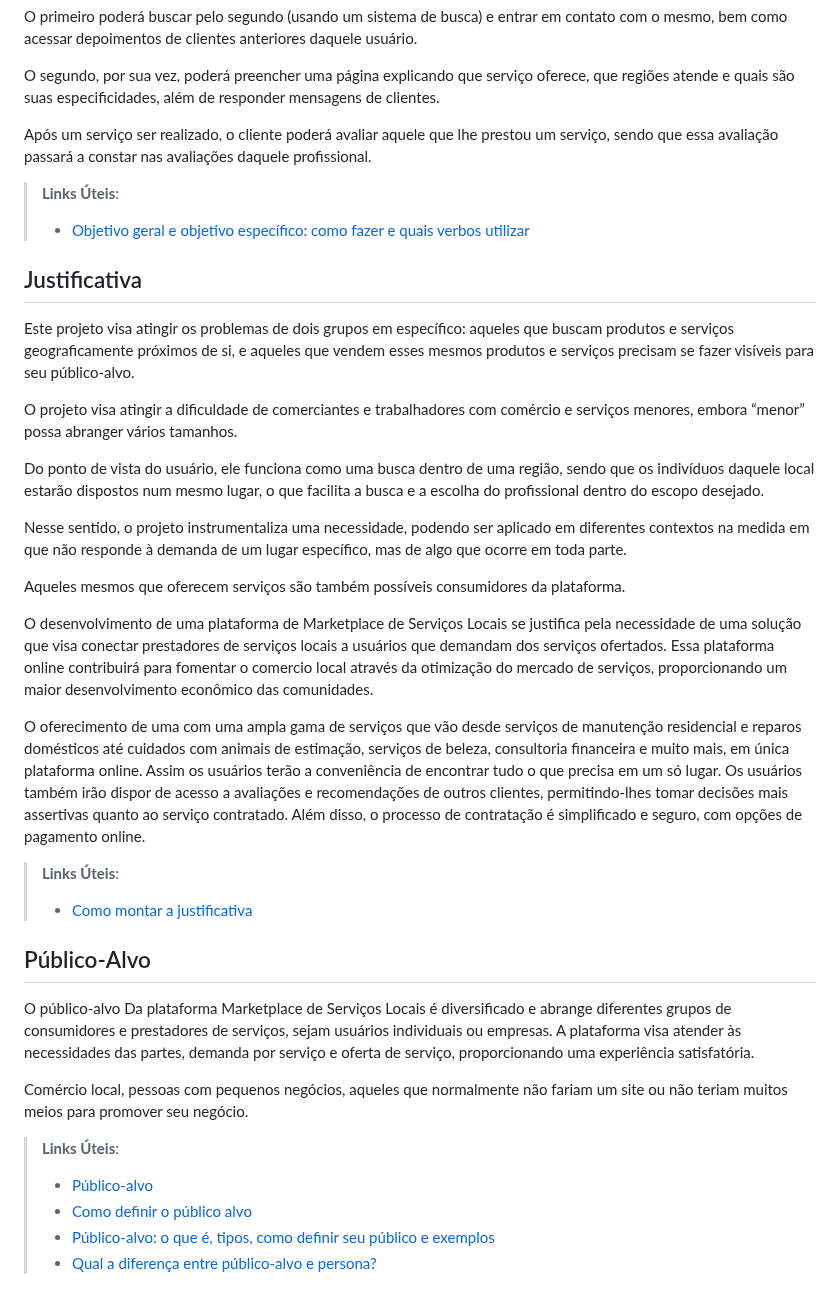
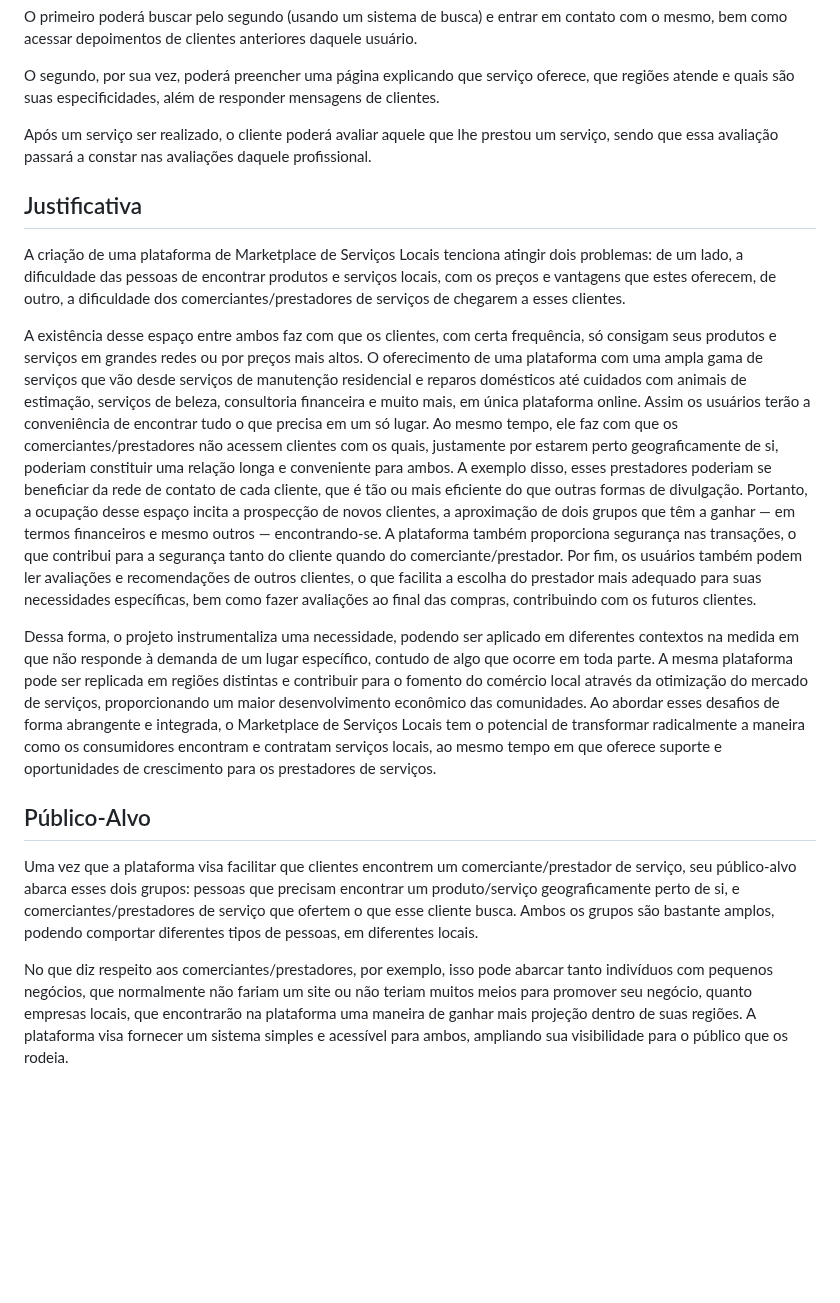
Before and after one commit to ICEI-PUC-Minas-PMV-ADS/pmv-ads-2024-1-e4-proj-infra-t4-connectlocal, a Markdown page: docs/01-Documentação de Contexto.md, the part around one of its changes. GitHub-like rendering; blank space fills up the shorter version.

Commit message:
Update 01-Documentação de Contexto.md
colocando justificativa, publico alvo e deletando links

```diff
--- a/docs/01-Documentação de Contexto.md
+++ b/docs/01-Documentação de Contexto.md
@@ -41,38 +36,16 @@ O segundo, por sua vez, poderá preencher uma página explicando que serviço of
 
 Após um serviço ser realizado, o cliente poderá avaliar aquele que lhe prestou um serviço, sendo que essa avaliação passará a constar nas avaliações daquele profissional.
 
-> **Links Úteis**:
-> - [Objetivo geral e objetivo específico: como fazer e quais verbos utilizar](https://blog.mettzer.com/diferenca-entre-objetivo-geral-e-objetivo-especifico/)
-
 ## Justificativa
 
-Este projeto visa atingir os problemas de dois grupos em específico: aqueles que buscam produtos e serviços geograficamente próximos de si, e aqueles que vendem esses mesmos produtos e serviços precisam se fazer visíveis para seu público-alvo.
+A criação de uma plataforma de Marketplace de Serviços Locais tenciona atingir dois problemas: de um lado, a dificuldade das pessoas de encontrar produtos e serviços locais, com os preços e vantagens que estes oferecem, de outro, a dificuldade dos comerciantes/prestadores de serviços de chegarem a esses clientes.
 
+A existência desse espaço entre ambos faz com que os clientes, com certa frequência, só consigam seus produtos e serviços em grandes redes ou por preços mais altos. O oferecimento de uma plataforma com uma ampla gama de serviços que vão desde serviços de manutenção residencial e reparos domésticos até cuidados com animais de estimação, serviços de beleza, consultoria financeira e muito mais, em única plataforma online. Assim os usuários terão a conveniência de encontrar tudo o que precisa em um só lugar. Ao mesmo tempo, ele faz com que os comerciantes/prestadores não acessem clientes com os quais, justamente por estarem perto geograficamente de si, poderiam constituir uma relação longa e conveniente para ambos. A exemplo disso, esses prestadores poderiam se beneficiar da rede de contato de cada cliente, que é tão ou mais eficiente do que outras formas de divulgação. Portanto, a ocupação desse espaço incita a prospecção de novos clientes, a aproximação de dois grupos que têm a ganhar — em termos financeiros e mesmo outros — encontrando-se. A plataforma também proporciona segurança nas transações, o que contribui para a segurança tanto do cliente quando do comerciante/prestador. Por fim, os usuários também podem ler avaliações e recomendações de outros clientes, o que facilita a escolha do prestador mais adequado para suas necessidades específicas, bem como fazer avaliações ao final das compras, contribuindo com os futuros clientes.
 
-
-O projeto visa atingir a dificuldade de comerciantes e trabalhadores com comércio e serviços menores, embora “menor” possa abranger vários tamanhos.
-
-Do ponto de vista do usuário, ele funciona como uma busca dentro de uma região, sendo que os indivíduos daquele local estarão dispostos num mesmo lugar, o que facilita a busca e a escolha do profissional dentro do escopo desejado.
-
-Nesse sentido, o projeto instrumentaliza uma necessidade, podendo ser aplicado em diferentes contextos na medida em que não responde à demanda de um lugar específico, mas de algo que ocorre em toda parte.
-
-Aqueles mesmos que oferecem serviços são também possíveis consumidores da plataforma.
-
-O desenvolvimento de uma plataforma de Marketplace de Serviços Locais se justifica pela necessidade de uma solução que visa conectar prestadores de serviços locais a usuários que demandam dos serviços ofertados. Essa plataforma online contribuirá para fomentar o comercio local através da otimização do mercado de serviços, proporcionando um maior desenvolvimento econômico das comunidades.
-
-O oferecimento de uma  com uma ampla gama de serviços que vão desde serviços de manutenção residencial e reparos domésticos até cuidados com animais de estimação, serviços de beleza, consultoria financeira e muito mais, em única plataforma online. Assim os usuários terão a conveniência de encontrar tudo o que precisa em um só lugar. Os usuários também irão dispor de acesso a avaliações e recomendações de outros clientes, permitindo-lhes tomar decisões mais assertivas quanto ao serviço contratado. Além disso, o processo de contratação é simplificado e seguro, com opções de pagamento online.
-
-> **Links Úteis**:
-> - [Como montar a justificativa](https://guiadamonografia.com.br/como-montar-justificativa-do-tcc/)
+Dessa forma, o projeto instrumentaliza uma necessidade, podendo ser aplicado em diferentes contextos na medida em que não responde à demanda de um lugar específico, contudo de algo que ocorre em toda parte. A mesma plataforma pode ser replicada em regiões distintas e contribuir para o fomento do comércio local através da otimização do mercado de serviços, proporcionando um maior desenvolvimento econômico das comunidades. Ao abordar esses desafios de forma abrangente e integrada, o Marketplace de Serviços Locais tem o potencial de transformar radicalmente a maneira como os consumidores encontram e contratam serviços locais, ao mesmo tempo em que oferece suporte e oportunidades de crescimento para os prestadores de serviços.
 
 ## Público-Alvo
 
-O público-alvo Da plataforma Marketplace de Serviços Locais é diversificado e abrange diferentes grupos de consumidores e prestadores de serviços, sejam usuários individuais ou empresas. A plataforma visa atender às necessidades das partes, demanda por serviço e oferta de serviço, proporcionando uma experiência satisfatória.
+Uma vez que a plataforma visa facilitar que clientes encontrem um comerciante/prestador de serviço, seu público-alvo abarca esses dois grupos: pessoas que precisam encontrar um produto/serviço geograficamente perto de si, e comerciantes/prestadores de serviço que ofertem o que esse cliente busca. Ambos os grupos são bastante amplos, podendo comportar diferentes tipos de pessoas, em diferentes locais.
 
-Comércio local, pessoas com pequenos negócios, aqueles que normalmente não fariam um site ou não teriam muitos meios para promover seu negócio.
-
-> **Links Úteis**:
-> - [Público-alvo](https://blog.hotmart.com/pt-br/publico-alvo/)
-> - [Como definir o público alvo](https://exame.com/pme/5-dicas-essenciais-para-definir-o-publico-alvo-do-seu-negocio/)
-> - [Público-alvo: o que é, tipos, como definir seu público e exemplos](https://klickpages.com.br/blog/publico-alvo-o-que-e/)
-> - [Qual a diferença entre público-alvo e persona?](https://rockcontent.com/blog/diferenca-publico-alvo-e-persona/)
+No que diz respeito aos comerciantes/prestadores, por exemplo, isso pode abarcar tanto indivíduos com pequenos negócios, que normalmente não fariam um site ou não teriam muitos meios para promover seu negócio, quanto empresas locais, que encontrarão na plataforma uma maneira de ganhar mais projeção dentro de suas regiões. A plataforma visa fornecer um sistema simples e acessível para ambos, ampliando sua visibilidade para o público que os rodeia.
```
Also changed, not shown: other parts of docs/01-Documentação de Contexto.md (+0 -5 lines).
